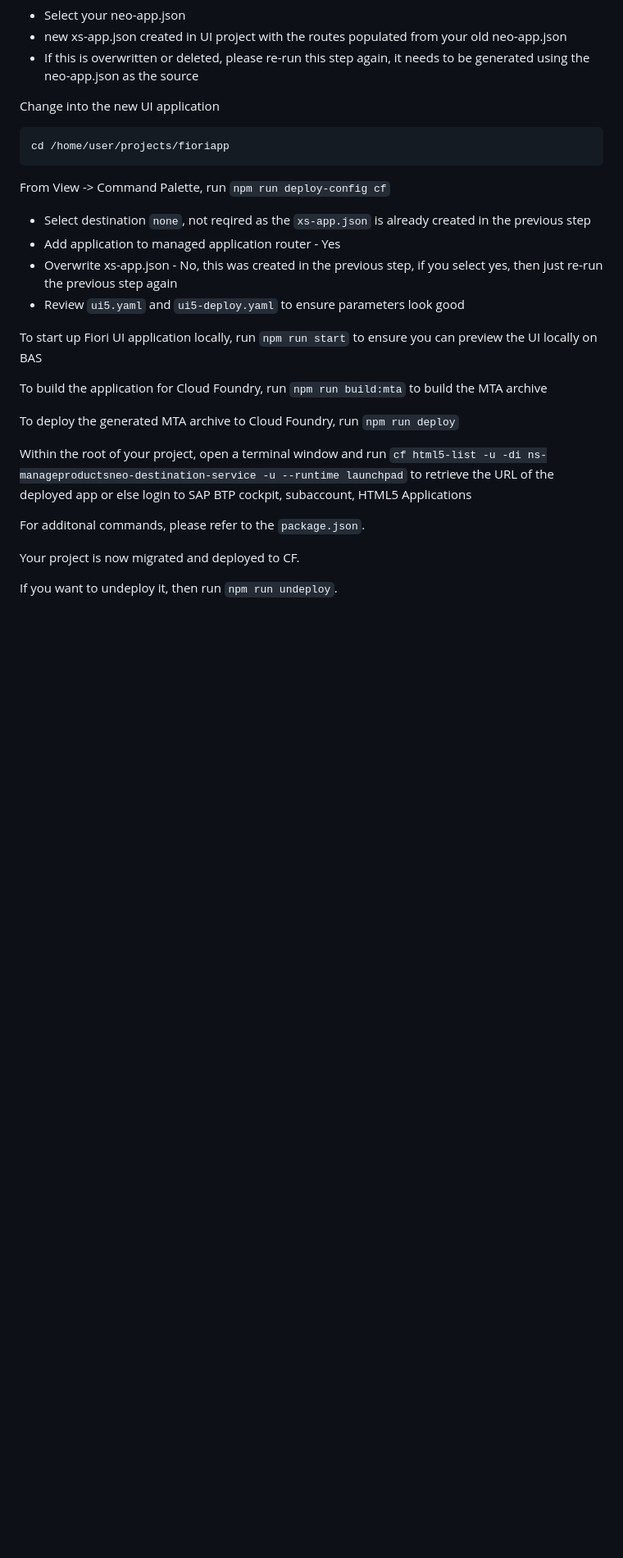
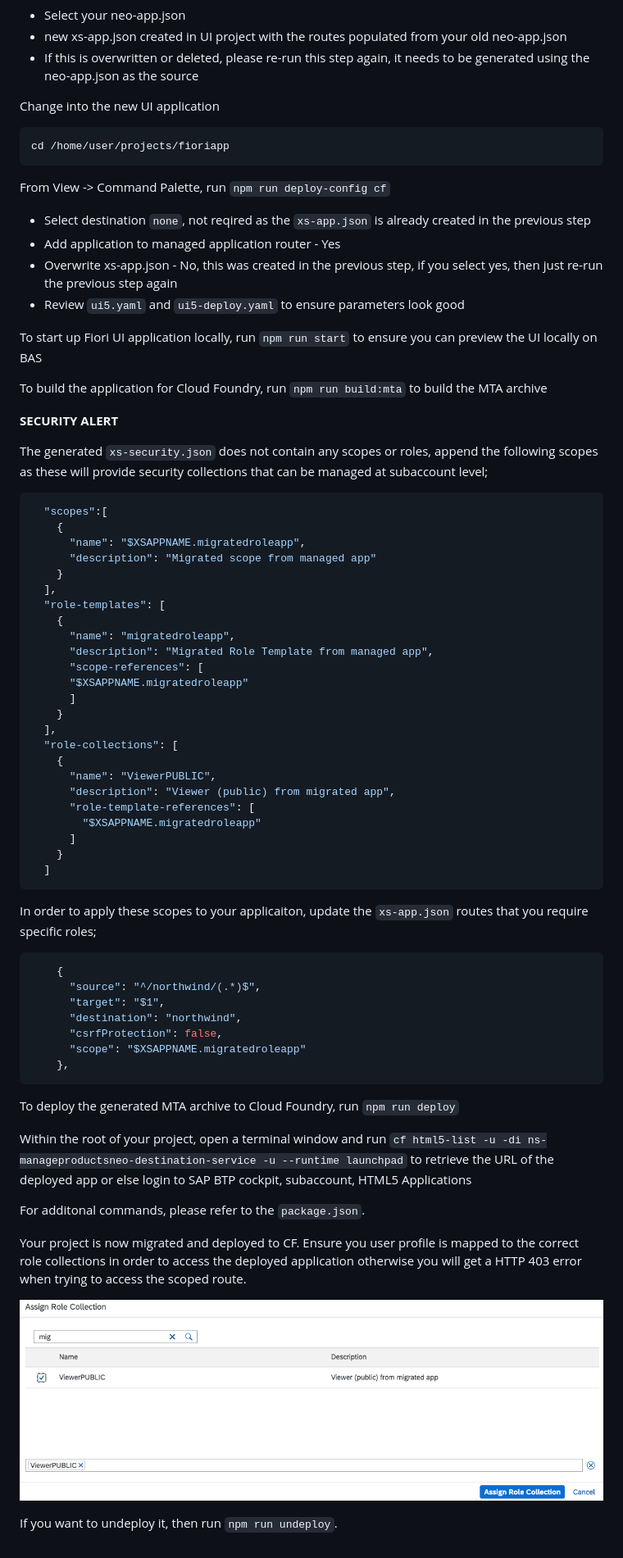
Before and after one commit to SAP-samples/fiori-tools-samples, a Markdown page: neo-migration/Option1.md, the part around the change. Shown: that part at 82% size. Drawn GitHub-style; pictures changed too: neo-migration/ViewerPublicRole.png (added); blank space fills up the shorter version.

````diff
--- a/neo-migration/Option1.md
+++ b/neo-migration/Option1.md
@@ -43,12 +43,56 @@ To start up Fiori UI application locally, run `npm run start` to ensure you can
 
 To build the application for Cloud Foundry, run `npm run build:mta` to build the MTA archive
 
+__SECURITY ALERT__
+
+The generated `xs-security.json` does not contain any scopes or roles, append the following scopes as these will provide security collections that can be managed at subaccount level;
+
+```JSON
+  "scopes":[
+    {
+      "name": "$XSAPPNAME.migratedroleapp",
+      "description": "Migrated scope from managed app"
+    }
+  ],
+  "role-templates": [
+    {
+      "name": "migratedroleapp",
+      "description": "Migrated Role Template from managed app",
+      "scope-references": [
+      "$XSAPPNAME.migratedroleapp"
+      ]
+    }
+  ],
+  "role-collections": [
+    {
+      "name": "ViewerPUBLIC",
+      "description": "Viewer (public) from migrated app",
+      "role-template-references": [
+        "$XSAPPNAME.migratedroleapp"
+      ]
+    }
+  ]
+  ```
+
+In order to apply these scopes to your applicaiton, update the `xs-app.json` routes that you require specific roles;
+```JSON
+    {
+      "source": "^/northwind/(.*)$",
+      "target": "$1",
+      "destination": "northwind",
+      "csrfProtection": false,
+      "scope": "$XSAPPNAME.migratedroleapp"
+    },
+```
+
 To deploy the generated MTA archive to Cloud Foundry, run `npm run deploy`
 
 Within the root of your project, open a terminal window and run `cf html5-list -u -di ns-manageproductsneo-destination-service -u --runtime launchpad` to retrieve the URL of the deployed app or else login to SAP BTP cockpit, subaccount, HTML5 Applications
 
 For additonal commands, please refer to the `package.json`.
 
-Your project is now migrated and deployed to CF.
+Your project is now migrated and deployed to CF. Ensure you user profile is mapped to the correct role collections in order to access the deployed application otherwise you will get a HTTP 403 error when trying to access the scoped route.
+
+![Alt text](ViewerPublicRole.png?raw=true "Viewer role")
 
 If you want to undeploy it, then run `npm run undeploy`.
````
Also changed, not shown: neo-migration/Option2.md (+45 -1 lines), neo-migration/README.md (+24 -10 lines), 5 other files.
